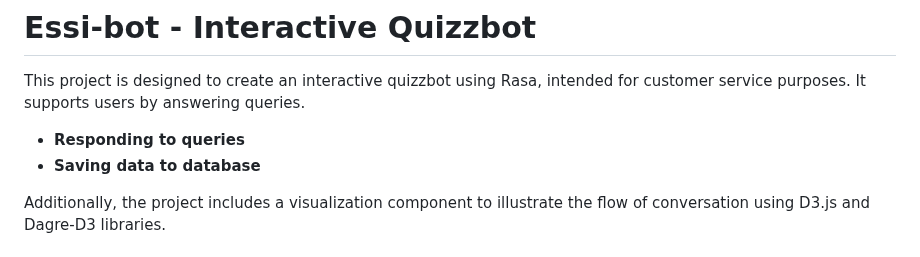
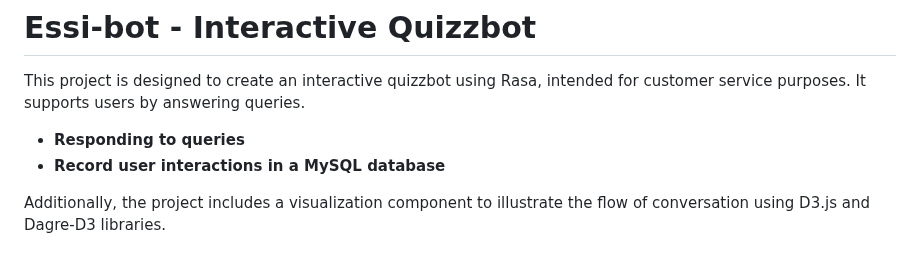
Before and after one commit to Samupietila/AI-Chatbot, a Markdown page: README.md, the part around the change. Rendered like a GitHub page.

```diff
--- a/README.md
+++ b/README.md
@@ -15,7 +15,7 @@
 This project is designed to create an interactive quizzbot using Rasa, intended for customer service purposes. It supports users by answering queries.
 
 - **Responding to queries**
-- **Saving data to database**
+- **Record user interactions in a MySQL database**
 
 Additionally, the project includes a visualization
 component to illustrate the flow of conversation using D3.js and Dagre-D3 libraries.
```
